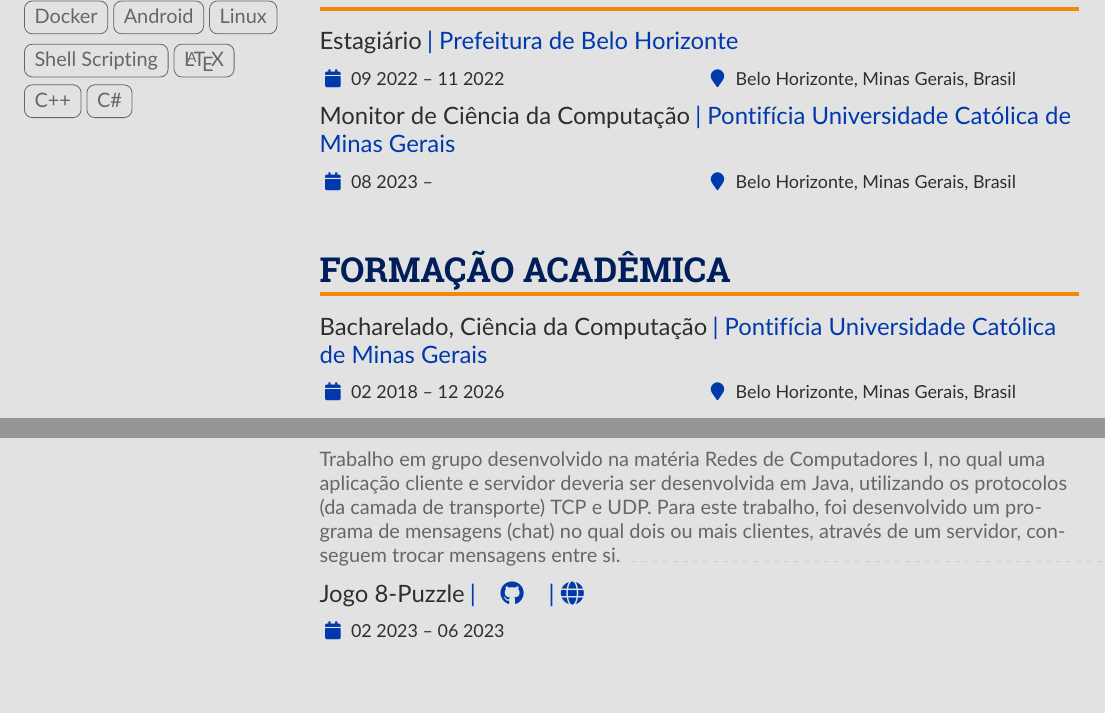
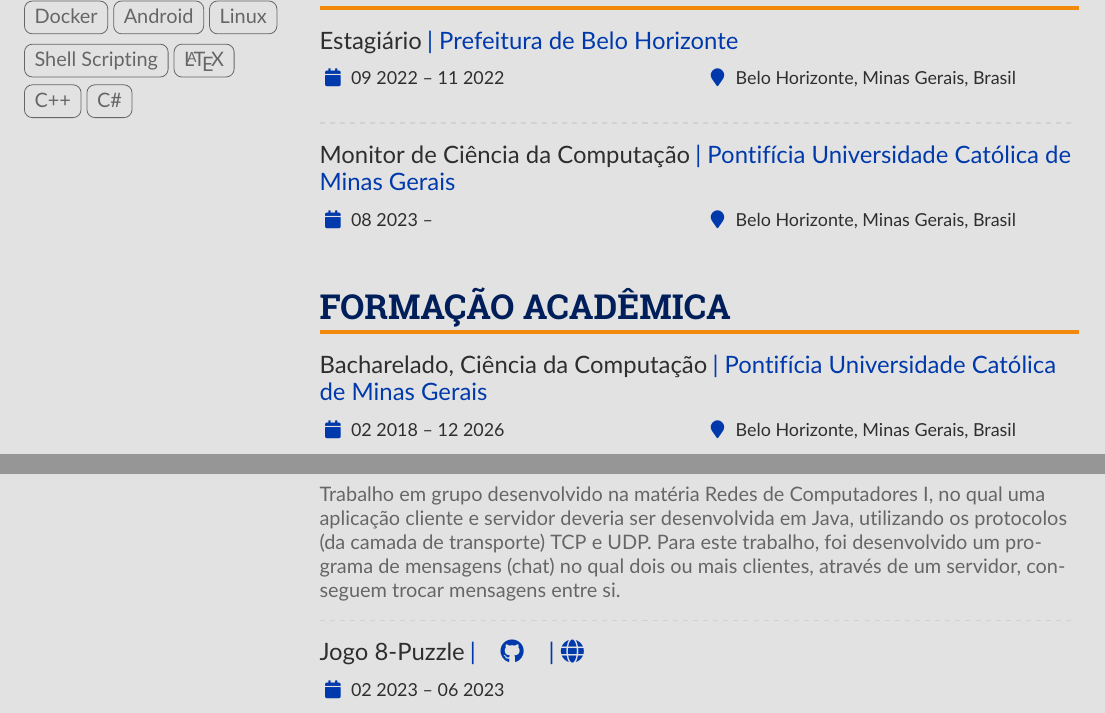
Before and after one commit to Henriquemcc/Curriculo, a LaTeX CV (main.tex): two parts of pages 1 and 2 of 2, joined at a grey line, cut so that both start at the same text, the shorter picture padded with empty space. Compiled offline with pdfLaTeX.

Commit message:
Adicionando um '\divider' entre as experiências

```diff
--- a/main.tex
+++ b/main.tex
@@ -240,6 +240,7 @@
         % ----- Experiência -----
         \cvsection{Experiência}
             \cvevent{Estagiário}{Prefeitura de Belo Horizonte}{09 2022 -- 11 2022}{Belo Horizonte, Minas Gerais, Brasil}
+            \divider
             \cvevent{Monitor de Ciência da Computação}{Pontifícia Universidade Católica de Minas Gerais}{08 2023 --}{Belo Horizonte, Minas Gerais, Brasil}
             % \divider
         % ----- Experiência -----
@@ -281,7 +282,7 @@
             {
             \cvreference{\faGithub}{https://github.com/Henriquemcc/Lista_5_-_Unidade_III_-_Chat_em_Java_-_Redes_de_Computadores_I}
             }{08 2023 -- 09 2023}{}
-            Trabalho em grupo desenvolvido na matéria Redes de Computadores I, no qual uma aplicação cliente e servidor deveria ser desenvolvida em Java, utilizando os protocolos (da camada de transporte) TCP e UDP. Para este trabalho, foi desenvolvido um programa de mensagens (chat) no qual dois ou mais clientes, através de um servidor, conseguem trocar mensagens entre si.
+            Trabalho em grupo desenvolvido na matéria Redes de Computadores I, no qual uma aplicação cliente e servidor deveria ser desenvolvida em Java, utilizando os protocolos (da camada de transporte) TCP e UDP. Para este trabalho, foi desenvolvido um programa de mensagens (chat) no qual dois ou mais clientes, através de um servidor, conseguem trocar mensagens entre si.\\
             \divider
 
             \cvevent{Jogo 8-Puzzle}
```
